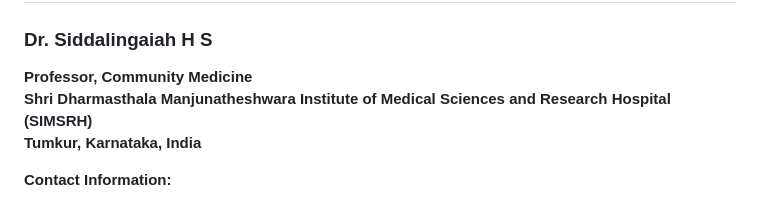
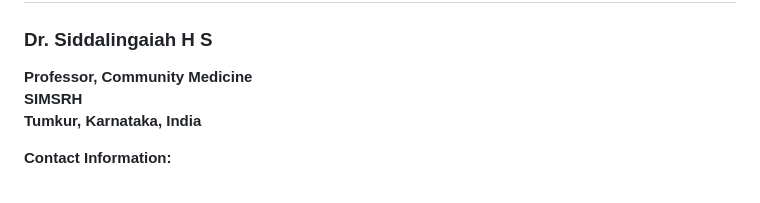
Before and after one commit to hssling/STD_HIV_TLM_MBBS_CBME_NMC, a Markdown page: README.md, the part around the change. Rendered like a GitHub page.

```diff
--- a/README.md
+++ b/README.md
@@ -206,7 +206,7 @@ This project is licensed under the MIT License - see the LICENSE file for detail
 
 ### **Dr. Siddalingaiah H S**
 **Professor, Community Medicine**
-**Shri Dharmasthala Manjunatheshwara Institute of Medical Sciences and Research Hospital (SIMSRH)**
+**SIMSRH**
 **Tumkur, Karnataka, India**
 
 **Contact Information:**
```
